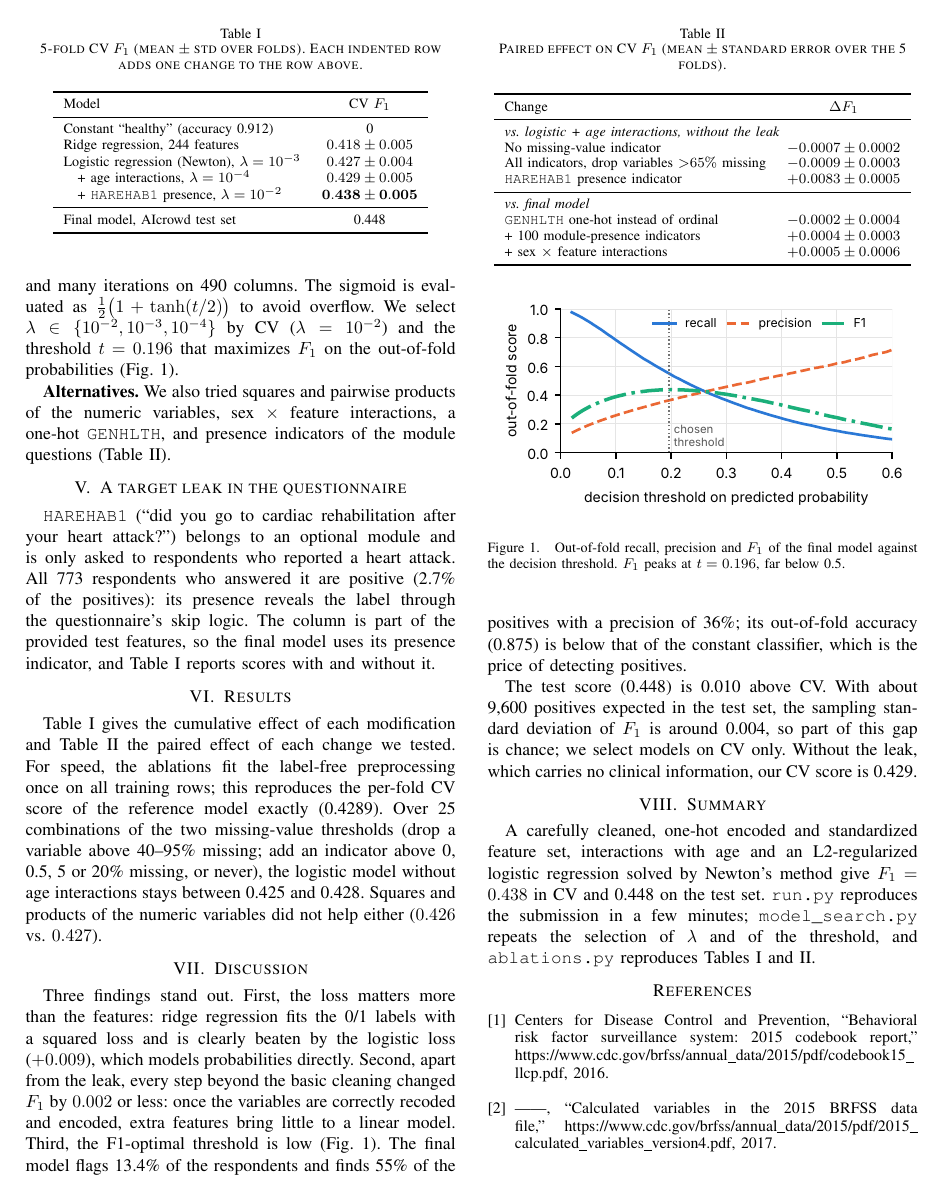
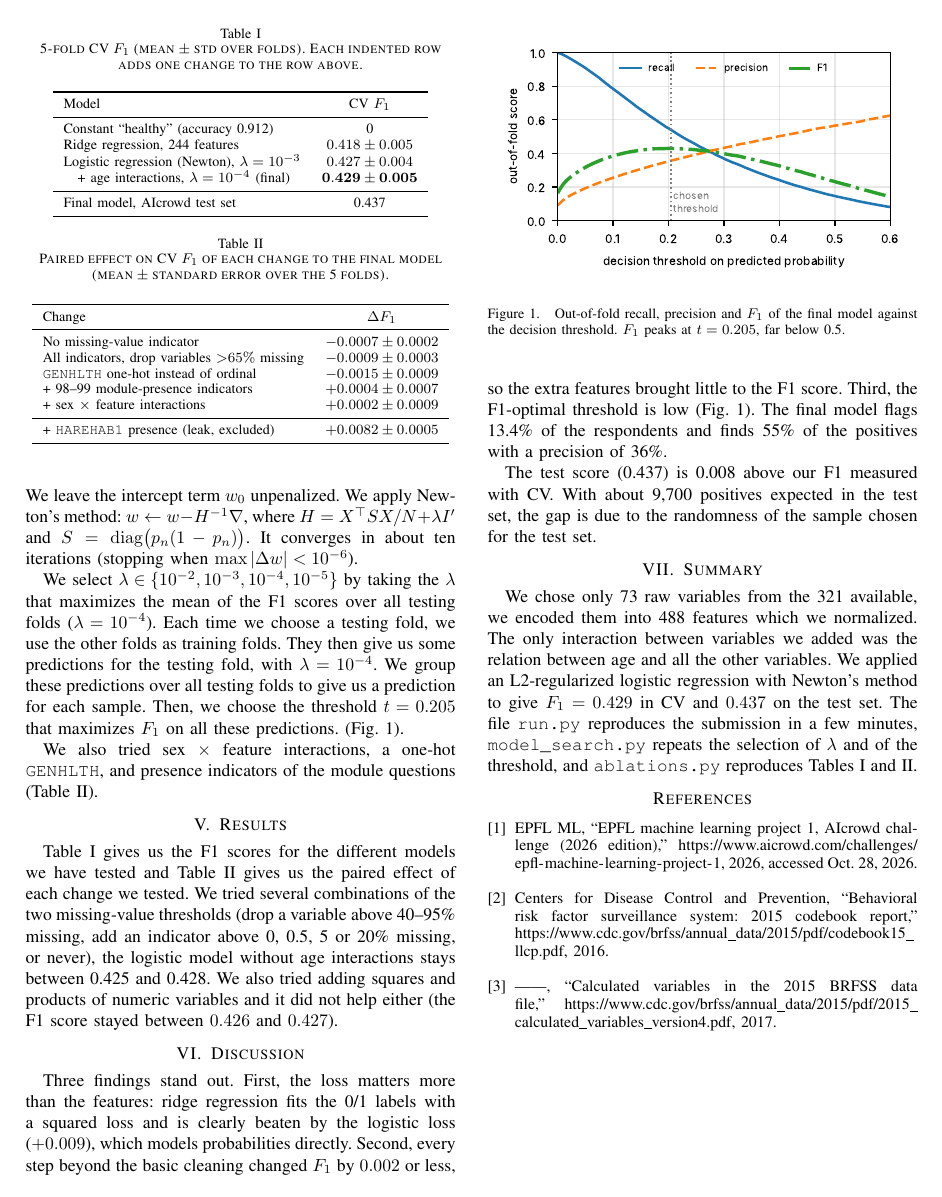
Before and after one commit to ivanpouly/ML2026, a LaTeX paper (report/report.tex, which reads report/literature.bib): page 2 of 2. Compiled offline with pdfLaTeX.

Commit message:
Modifications to the report.

```diff
--- a/report/literature.bib
+++ b/report/literature.bib
@@ -11,3 +11,11 @@
   year         = {2017},
   howpublished = {\url{https://www.cdc.gov/brfss/annual_data/2015/pdf/2015_calculated_variables_version4.pdf}}
 }
+
+@misc{aicrowd2026,
+  author       = {{EPFL ML}},
+  title        = {{EPFL} Machine Learning Project 1, {AIcrowd} challenge (2026 edition)},
+  year         = {2026},
+  howpublished = {\url{https://www.aicrowd.com/challenges/epfl-machine-learning-project-1}},
+  note         = {Accessed Oct. 28, 2026}
+}
--- a/report/report.tex
+++ b/report/report.tex
@@ -1,4 +1,5 @@
 \documentclass[10pt,conference,compsocconf]{IEEEtran}
+\documentclass[10pt,conference]{IEEEtran}
 
 \usepackage{hyperref}
 \usepackage{graphicx}
@@ -46,13 +52,13 @@ All scores are 5-fold cross-validation (CV) results on one fixed random split (s
 \end{equation}
-leaving the intercept $w_0$ unpenalized, with Newton's method: $w \leftarrow w - H^{-1}\nabla$, where $H = X^\top S X / N + \lambda I'$ and $S = \mathrm{diag}\big(p_n(1-p_n)\big)$. It needs no step size and converges in about ten iterations (stopping when $\max|\Delta w| < 10^{-6}$), whereas gradient descent (\texttt{reg\_logistic\_regression}) needs a tuned step size and many iterations on 490 columns. The sigmoid is evaluated as $\tfrac12\big(1+\tanh(t/2)\big)$ to avoid overflow. We select $\lambda \in \{10^{-2}, 10^{-3}, 10^{-4}\}$ by CV ($\lambda = 10^{-2}$) and the threshold $t = 0.196$ that maximizes $F_1$ on the out-of-fold probabilities (Fig.~\ref{fig:threshold}).
+We leave the intercept term $w_0$ unpenalized. We apply Newton's method: $w \leftarrow w - H^{-1}\nabla$, where $H = X^\top S X / N + \lambda I'$ and $S = \mathrm{diag}\big(p_n(1-p_n)\big)$. It converges in about ten iterations (stopping when $\max|\Delta w| < 10^{-6}$).
 
-\textbf{Alternatives.} We also tried squares and pairwise products of the numeric variables, sex~$\times$~feature interactions, a one-hot \texttt{GENHLTH}, and presence indicators of the module questions (Table~\ref{tab:ablation}).
+We select $\lambda \in \{10^{-2}, 10^{-3}, 10^{-4}, 10^{-5}\}$ by taking the $\lambda$ that maximizes the mean of the F1 scores over all testing folds ($\lambda = 10^{-4}$). Each time we choose a testing fold, we use the other folds as training folds. They then give us some predictions for the testing fold, with $\lambda = 10^{-4}$. We group these predictions over all testing folds to give us a prediction for each sample. Then, we choose the threshold $t = 0.205$ that maximizes $F_1$ on all these predictions. (Fig.~\ref{fig:threshold}).
 
-\section{A target leak in the questionnaire}\label{sec:leak}
-\texttt{HAREHAB1} (``did you go to cardiac rehabilitation after your heart attack?'') belongs to an optional module and is only asked to respondents who reported a heart attack. All 773 respondents who answered it are positive (2.7\% of the positives): its presence reveals the label through the questionnaire's skip logic. The column is part of the provided test features, so the final model uses its presence indicator, and Table~\ref{tab:main} reports scores with and without it.
+We also tried sex~$\times$~feature interactions, a one-hot \texttt{GENHLTH}, and presence indicators of the module questions (Table~\ref{tab:ablation}).
+
 
 \section{Results}
-Table~\ref{tab:main} gives the cumulative effect of each modification and Table~\ref{tab:ablation} the paired effect of each change we tested. For speed, the ablations fit the label-free preprocessing once on all training rows; this reproduces the per-fold CV score of the reference model exactly (0.4289). Over 25 combinations of the two missing-value thresholds (drop a variable above 40--95\% missing; add an indicator above 0, 0.5, 5 or 20\% missing, or never), the logistic model without age interactions stays between 0.425 and 0.428. Squares and products of the numeric variables did not help either ($0.426$ vs.\ $0.427$).
+Table~\ref{tab:main} gives us the F1 scores for the different models we have tested and Table~\ref{tab:ablation} gives us the paired effect of each change we tested. We tried several combinations of the two missing-value thresholds (drop a variable above 40--95\% missing, add an indicator above 0, 0.5, 5 or 20\% missing, or never), the logistic model without age interactions stays between 0.425 and 0.428. We also tried adding squares and products of numeric variables and it did not help either (the F1 score stayed between $0.426$ and $0.427$).
 
 \begin{table}[t]
 \centering
@@ -65,49 +71,49 @@ Model & CV $F_1$ \\
 Constant ``healthy'' (accuracy 0.912) & 0 \\
 Ridge regression, 244 features & $0.418 \pm 0.005$ \\
 Logistic regression (Newton), $\lambda=10^{-3}$ & $0.427 \pm 0.004$ \\
-\quad + age interactions, $\lambda=10^{-4}$ & $0.429 \pm 0.005$ \\
-\quad + \texttt{HAREHAB1} presence, $\lambda=10^{-2}$ & $\mathbf{0.438 \pm 0.005}$ \\
+\quad + age interactions, $\lambda=10^{-4}$ (final) & $\mathbf{0.429 \pm 0.005}$ \\
 \midrule
-Final model, AIcrowd test set & 0.448 \\
+Final model, AIcrowd test set & 0.437 \\
 \bottomrule
 \end{tabular}
 \end{table}
 
+
 \begin{table}[t]
 \centering
-\caption{Paired effect on CV $F_1$ (mean $\pm$ standard error over the 5 folds).}
+\caption{Paired effect on CV $F_1$ of each change to the final model (mean $\pm$ standard error over the 5 folds).}
 \label{tab:ablation}
 \begin{tabular}{lc}
 \toprule
 Change & $\Delta F_1$ \\
 \midrule
-\multicolumn{2}{l}{\emph{vs.\ logistic + age interactions, without the leak}} \\
 No missing-value indicator & $-0.0007 \pm 0.0002$ \\
 All indicators, drop variables ${>}65\%$ missing & $-0.0009 \pm 0.0003$ \\
-\texttt{HAREHAB1} presence indicator & $+0.0083 \pm 0.0005$ \\
+\texttt{GENHLTH} one-hot instead of ordinal & $-0.0015 \pm 0.0009$ \\
++ 98--99 module-presence indicators & $+0.0004 \pm 0.0007$ \\
++ sex $\times$ feature interactions & $+0.0002 \pm 0.0009$ \\
 \midrule
-\multicolumn{2}{l}{\emph{vs.\ final model}} \\
-\texttt{GENHLTH} one-hot instead of ordinal & $-0.0002 \pm 0.0004$ \\
-+ 100 module-presence indicators & $+0.0004 \pm 0.0003$ \\
-+ sex $\times$ feature interactions & $+0.0005 \pm 0.0006$ \\
++ \texttt{HAREHAB1} presence (leak, excluded) & $+0.0082 \pm 0.0005$ \\
 \bottomrule
 \end{tabular}
 \end{table}
 
+
 \begin{figure}[t]
 \centering
 \includegraphics[width=\columnwidth]{threshold}
-\caption{Out-of-fold recall, precision and $F_1$ of the final model against the decision threshold. $F_1$ peaks at $t = 0.196$, far below 0.5.}
+\caption{Out-of-fold recall, precision and $F_1$ of the final model against the decision threshold. $F_1$ peaks at $t = 0.205$, far below 0.5.}
 \label{fig:threshold}
 \end{figure}
 
+
 \section{Discussion}
-Three findings stand out. First, the loss matters more than the features: ridge regression fits the 0/1 labels with a squared loss and is clearly beaten by the logistic loss ($+0.009$), which models probabilities directly. Second, apart from the leak, every step beyond the basic cleaning changed $F_1$ by $0.002$ or less: once the variables are correctly recoded and encoded, extra features bring little to a linear model. Third, the F1-optimal threshold is low (Fig.~\ref{fig:threshold}). The final model flags 13.4\% of the respondents and finds 55\% of the positives with a precision of 36\%; its out-of-fold accuracy (0.875) is below that of the constant classifier, which is the price of detecting positives.
+Three findings stand out. First, the loss matters more than the features: ridge regression fits the 0/1 labels with a squared loss and is clearly beaten by the logistic loss ($+0.009$), which models probabilities directly. Second, every step beyond the basic cleaning changed $F_1$ by $0.002$ or less, so the extra features brought little to the F1 score. Third, the F1-optimal threshold is low (Fig.~\ref{fig:threshold}). The final model flags 13.4\% of the respondents and finds 55\% of the positives with a precision of 36\%.
 
-The test score (0.448) is 0.010 above CV. With about 9{,}600 positives expected in the test set, the sampling standard deviation of $F_1$ is around 0.004, so part of this gap is chance; we select models on CV only. Without the leak, which carries no clinical information, our CV score is 0.429.
+The test score (0.437) is 0.008 above our F1 measured with CV. With about 9{,}700 positives expected in the test set, the gap is due to the randomness of the sample chosen for the test set.
 
 \section{Summary}
-A carefully cleaned, one-hot encoded and standardized feature set, interactions with age and an L2-regularized logistic regression solved by Newton's method give $F_1 = 0.438$ in CV and 0.448 on the test set. \texttt{run.py} reproduces the submission in a few minutes; \texttt{model\_search.py} repeats the selection of $\lambda$ and of the threshold, and \texttt{ablations.py} reproduces Tables~\ref{tab:main} and~\ref{tab:ablation}.
+We chose only 73 raw variables from the 321 available, we encoded them into 488 features which we normalized. The only interaction between variables we added was the relation between age and all the other variables. We applied an L2-regularized logistic regression with Newton's method to give $F_1 = 0.429$ in CV and $0.437$ on the test set. The file \texttt{run.py} reproduces the submission in a few minutes, \texttt{model\_search.py} repeats the selection of $\lambda$ and of the threshold, and \texttt{ablations.py} reproduces Tables~\ref{tab:main} and~\ref{tab:ablation}.
 
 \bibliographystyle{IEEEtran}
 \bibliography{literature}
```
Also changed, not shown: report/threshold.pdf, report/report.tex (27 more changed lines).
